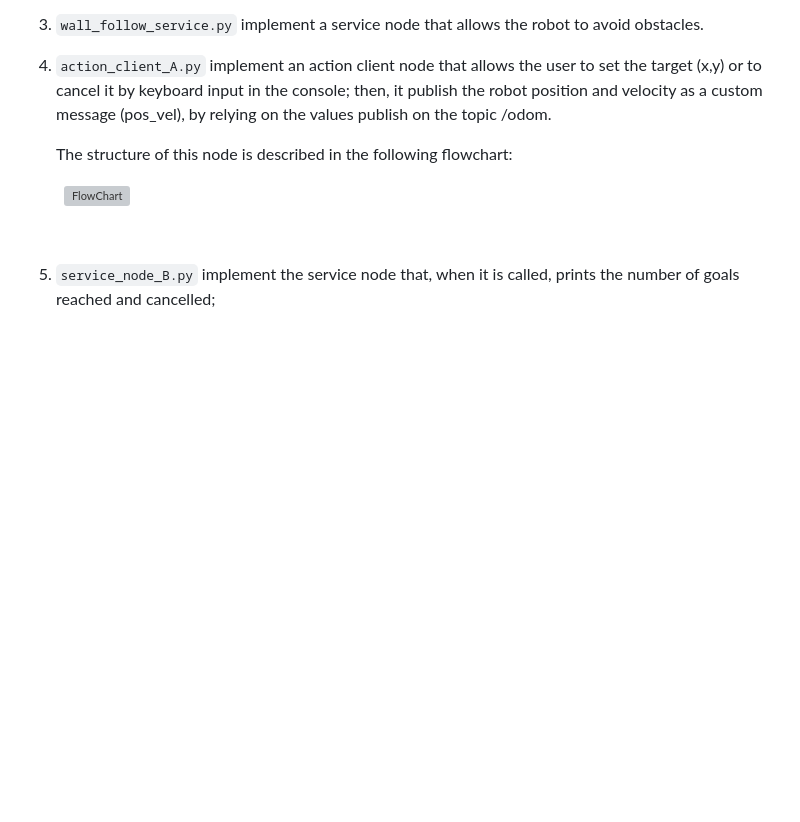
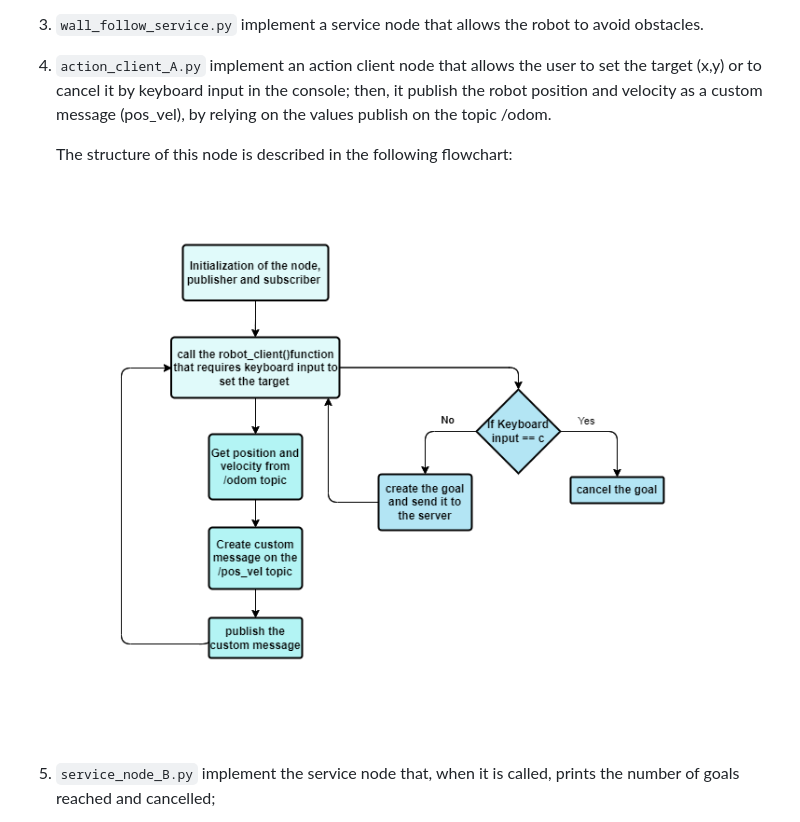
Before and after one commit to annapossamai/ROS-SIMULATOR-, a Markdown page: Assignment2_2022_ResearchTrack/README.md, the part around the change printed below. Drawn GitHub-style; blank space fills up the shorter version; grey boxes are pictures that could not be loaded.

```diff
--- a/Assignment2_2022_ResearchTrack/README.md
+++ b/Assignment2_2022_ResearchTrack/README.md
@@ -57,7 +57,7 @@ Inside the scripts directory there are six python file that represent the nodes:
     The structure of this node is described in the following flowchart:
 
 <figure>
-<img src="RT2.png" alt="FlowChart" style="width:100%">
+<img src="FlowChart.png" alt="FlowChart" style="width:100%">
 <figcaption align = "center"></figcaption>
 </figure>
 <br/>
```
Also changed, not shown: other parts of Assignment2_2022_ResearchTrack/README.md (+2 -2 lines).
